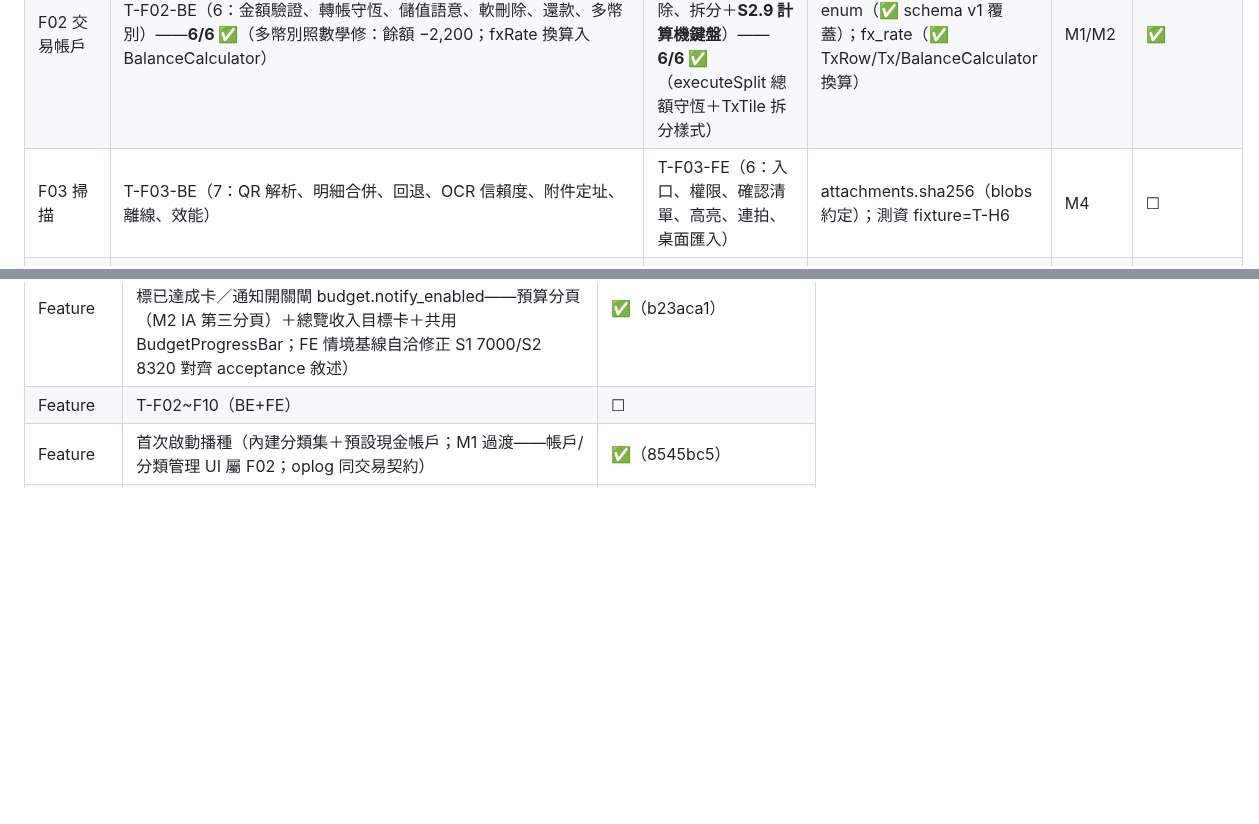
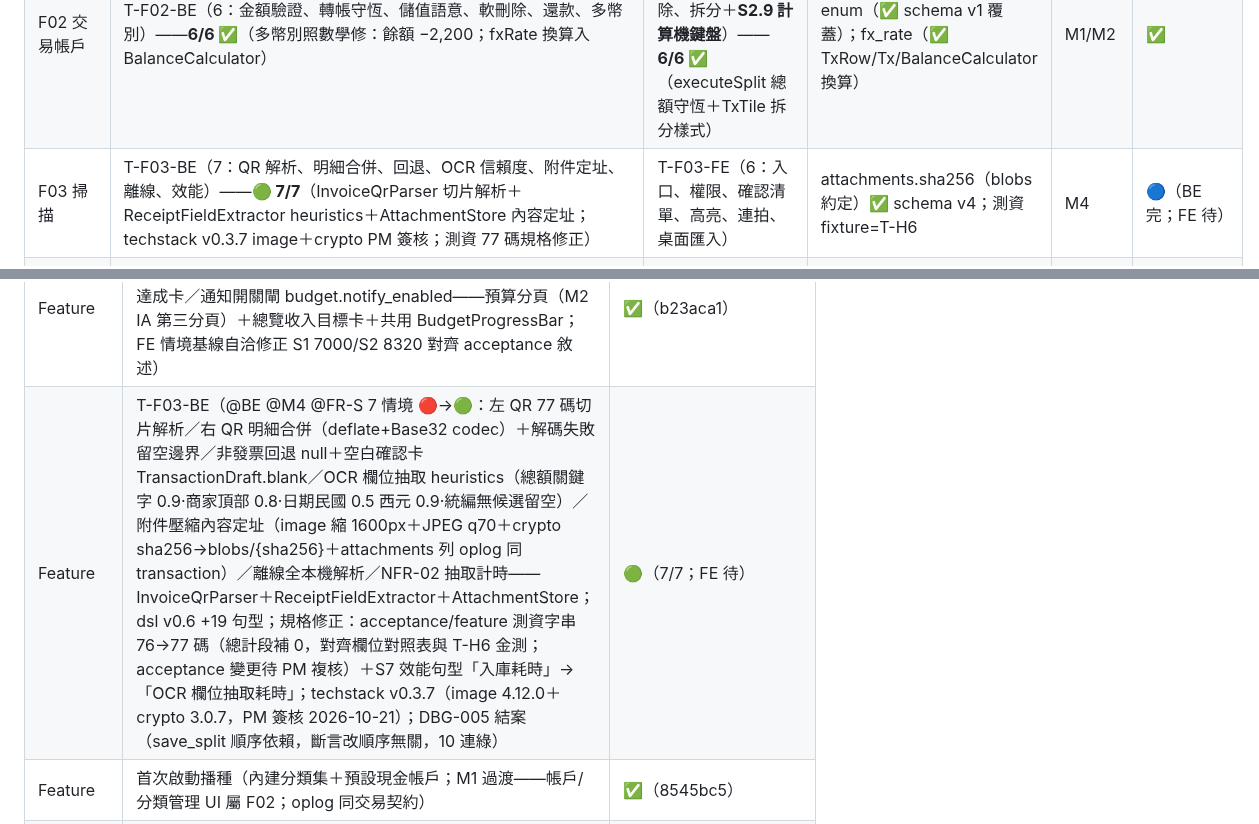
Before and after one commit to hung214/finora, a Markdown page: specs/plan/tasks.md, 2 parts joined by grey strips. Drawn GitHub-style; blank space fills up the shorter version.

Commit message:
docs(tasks): T-F03-BE 🟢 7/7——QR 解析/明細合併/回退/OCR 信賴度/附件定址/離線/效能全綠；techstack v0.3.7＋dsl v0.6＋DBG-005 結案回寫；F03 🔵（FE 待）

```diff
--- a/specs/plan/tasks.md
+++ b/specs/plan/tasks.md
@@ -119,7 +119,7 @@
 |---|---|---|---|---|---|
 | F01 快記 | T-F01-BE（8：智慧預設規則×4、儲存事務、Undo、離線、效能） | T-F01-FE（7：預填呈現、對話框、Sticky、完成、時間選擇器、復原、桌面快捷鍵） | settings key 命名（settings 表） | M1 | ☐ |
 | F02 交易帳戶 | T-F02-BE（6：金額驗證、轉帳守恆、儲值語意、軟刪除、還款、多幣別）——**6/6 ✅**（多幣別照數學修：餘額 −2,200；fxRate 換算入 BalanceCalculator） | T-F02-FE（6：禁用態、轉帳樣式、儲值文案、最近刪除、拆分＋**S2.9 計算機鍵盤**）——**6/6 ✅**（executeSplit 總額守恆＋TxTile 拆分樣式） | tx_kind/settlement_status enum（✅ schema v1 覆蓋）；fx_rate（✅ TxRow/Tx/BalanceCalculator 換算） | M1/M2 | ✅ |
-| F03 掃描 | T-F03-BE（7：QR 解析、明細合併、回退、OCR 信賴度、附件定址、離線、效能） | T-F03-FE（6：入口、權限、確認清單、高亮、連拍、桌面匯入） | attachments.sha256（blobs 約定）；測資 fixture=T-H6 | M4 | ☐ |
+| F03 掃描 | T-F03-BE（7：QR 解析、明細合併、回退、OCR 信賴度、附件定址、離線、效能）——**🟢 7/7**（InvoiceQrParser 切片解析＋ReceiptFieldExtractor heuristics＋AttachmentStore 內容定址；techstack v0.3.7 image＋crypto PM 簽核；測資 77 碼規格修正） | T-F03-FE（6：入口、權限、確認清單、高亮、連拍、桌面匯入） | attachments.sha256（blobs 約定）✅ schema v4；測資 fixture=T-H6 | M4 | 🔵（BE 完；FE 待） |
 | F04 信用卡 | T-F04-BE（10：預扣、補算、歸屬 outline、clamp、繳款×2、提醒、逾期、分期、退款、生效日）——**🟢 12 情境執行全綠**（5 服務：BillingCycle/RepayStatement/NotificationCheck/Installment/Refund＋生效日） | T-F04-FE（5：帳單呈現、繳款流程、部分繳、設定顯示、逾期標示）——**🟢 macOS 全綠**（CreditCardPage＋CardSettingsPage＋總覽入口） | **schema v3**（T-S3 ✅）；boundary_rule enum | M3 | ✅（**M3 完成併入 main c1b52b0；v0.4.7 已 tag**：FE 回歸 4/4＋部署驗證通過（Release 47.4MB＋二次啟動）） |
 | F05 預算 | T-F05-BE（5：閾值×2、含預扣、達標率、起始日）——**5/5 ✅**（BudgetAlertService 冪等 sync 點＋notif_state 去重） | T-F05-FE（5：警示色、超支、預扣標籤、達成、通知開關）——**5/5 ✅**（預算分頁＋總覽卡；FE 基線自洽修正 S1 7000/S2 8320） | **schema v2**（T-S2 ✅）；budgets/income_goals | M2 | ✅ |
 | F06 定期交易 | T-F06-BE（5：到期提醒、確認不回寫、跳過、刪除、逾期暫停） | T-F06-FE（4：badge、清單、確認 UI、暫停標示） | **schema v5**（T-S5 先行） | M6 | ☐ |
@@ -185,7 +185,7 @@ S11-12：T-F08 → T-F09 → 效能複測（NFR-01~03）→ 上架
 | Feature | T-F02-FE（@FE @P0 5 情境 🔴→🟢 macOS 實跑全綠：金額驗證禁用態／快記轉帳模式＋明細樣式／儲值文案／最近刪除 30 天還原 UI（RestoreTransactionUseCase 補口＋unit test）／**S2.9 金額計算機鍵盤**（PM 增補：常駐四則運算、＝ 四捨五入整數元、macOS 視窗 800×760）；feature 檔 rootBundle 資產載入（桌面 CWD 修復，F01 同修）；69 unit＋F01-FE 回歸全綠；M1 部署驗證通過（Release 46.9MB＋檔案 DB 二次啟動） | ✅（c46df19；拆分 @P1 @M2） |
 | Feature | T-F05-BE（@BE @P0 5 情境 🔴→🟢：閾值 N-1 冪等／N-2/N-3 分級＋預算用量含 pending 預扣分量／收入達標率不封頂／自訂起始日跨月週期——BudgetPeriodService＋BudgetEvaluator＋BudgetAlertService 冪等 sync 點（settings notif_state per period）＋SaveTransactionUseCase settlementStatus＋afterSave 鉤子；S5.3 規格補漏 Given 6500） | ✅（3181aab） |
 | Feature | T-F05-FE（@FE @P0 5 情境 🔴→🟢 macOS 實跑全綠：進度條警示色 orange/red／超支不封鎖記帳／預扣標籤／收入目標已達成卡／通知開關閘 budget.notify_enabled——預算分頁（M2 IA 第三分頁）＋總覽收入目標卡＋共用 BudgetProgressBar；FE 情境基線自洽修正 S1 7000/S2 8320 對齊 acceptance 敘述） | ✅（b23aca1） |
-| Feature | T-F02~F10（BE+FE） | ☐ |
+| Feature | T-F03-BE（@BE @M4 @FR-S 7 情境 🔴→🟢：左 QR 77 碼切片解析／右 QR 明細合併（deflate+Base32 codec）＋解碼失敗留空邊界／非發票回退 null＋空白確認卡 TransactionDraft.blank／OCR 欄位抽取 heuristics（總額關鍵字 0.9·商家頂部 0.8·日期民國 0.5 西元 0.9·統編無候選留空）／附件壓縮內容定址（image 縮 1600px＋JPEG q70＋crypto sha256→blobs/{sha256}＋attachments 列 oplog 同 transaction）／離線全本機解析／NFR-02 抽取計時——InvoiceQrParser＋ReceiptFieldExtractor＋AttachmentStore；dsl v0.6 +19 句型；規格修正：acceptance/feature 測資字串 76→77 碼（總計段補 0，對齊欄位對照表與 T-H6 金測；acceptance 變更待 PM 複核）＋S7 效能句型「入庫耗時」→「OCR 欄位抽取耗時」；techstack v0.3.7（image 4.12.0＋crypto 3.0.7，PM 簽核 2026-10-21）；DBG-005 結案（save_split 順序依賴，斷言改順序無關，10 連綠） | 🟢（7/7；FE 待） |
 | Feature | 首次啟動播種（內建分類集＋預設現金帳戶；M1 過渡——帳戶/分類管理 UI 屬 F02；oplog 同交易契約） | ✅（8545bc5） |
 | 對齊 | §5 清單自動化（pubspec/schema ✓ 已上 CI）；PR review 項人工 | 🟢 |
 | 發佈 | v0.1.0、v0.2.0（自動標籤；**Release 產物從未成功**——流水線鏈式缺陷）；**v0.4.3（DBG-004）／v0.4.4（首次啟動播種＋發佈格式定案：版本化檔名＋Inno Setup per-user exe／DMG／未簽名 IPA／軟體內版本）** | ✅（v0.4.0~0.4.2 為修復迭代，v0.4.2/v0.4.0 壞包待刪） |
```
